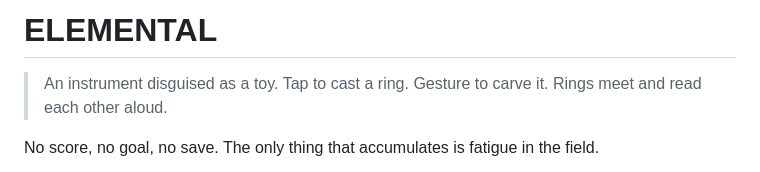
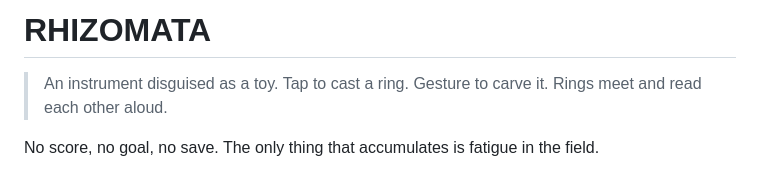
Before and after one commit to scragz/elemental, a Markdown page: README.md, the part around the change. Drawn GitHub-style.

Commit message:
Change project name from ELEMENTAL to RHIZOMATA
Updated project title and description in README.

```diff
--- a/README.md
+++ b/README.md
@@ -1,4 +1,4 @@
-# ELEMENTAL
+# RHIZOMATA
 
 > An instrument disguised as a toy. Tap to cast a ring. Gesture to carve it. Rings meet and read each other aloud.
 
```
